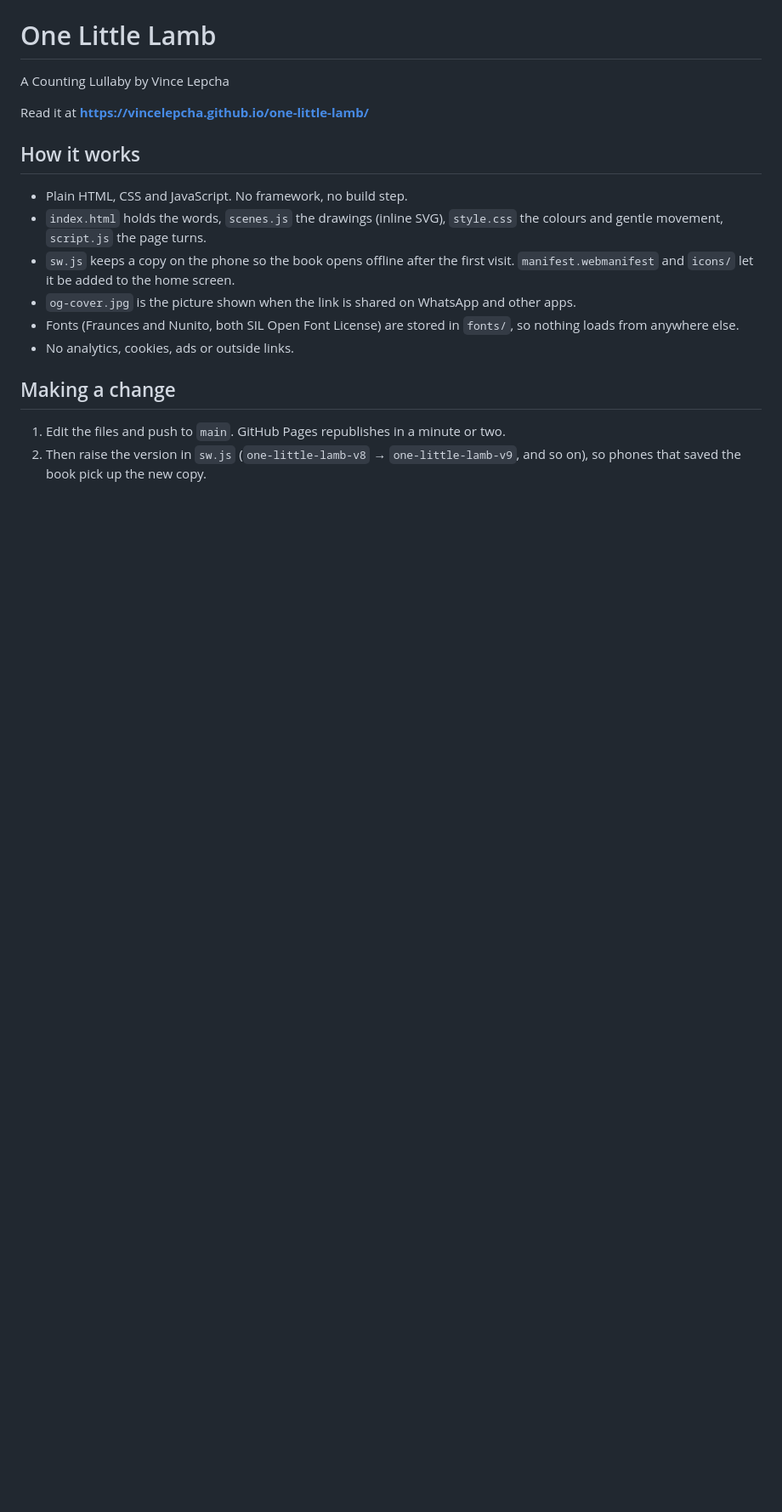
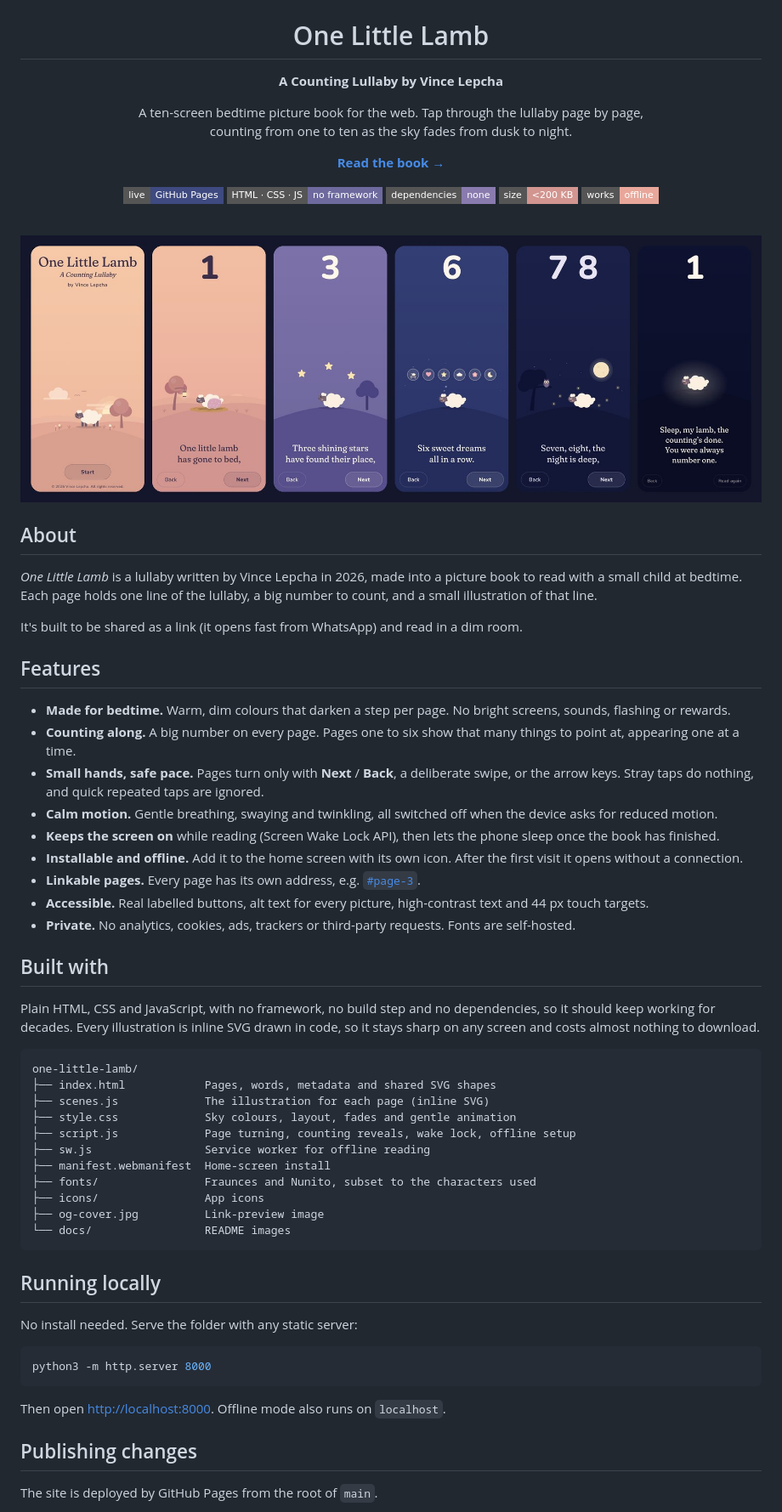
Before and after one commit to vincelepcha/one-little-lamb, a Markdown page: README.md, the part around one of its changes. Shown at 85% size. Rendered like a GitHub page; pictures changed too: docs/pages.jpg (added); badges without logos; blank space fills up the shorter version.

Commit message:
Rewrite the README with a cover, page previews, features and project guide
Co-Authored-By: Claude Opus 5.5 <noreply@anthropic.com>
Claude-Session: https://claude.ai/code/session_01EAKTqNLYaTqaS63z5KaeUe

````diff
--- a/README.md
+++ b/README.md
@@ -1,18 +5,73 @@
 # One Little Lamb
-A Counting Lullaby by Vince Lepcha
 
-Read it at **https://vincelepcha.github.io/one-little-lamb/**
+**A Counting Lullaby by Vince Lepcha**
 
-## How it works
+A ten-screen bedtime picture book for the web. Tap through the lullaby page by page,<br>
+counting from one to ten as the sky fades from dusk to night.
 
-- Plain HTML, CSS and JavaScript. No framework, no build step.
-- `index.html` holds the words, `scenes.js` the drawings (inline SVG), `style.css` the colours and gentle movement, `script.js` the page turns.
-- `sw.js` keeps a copy on the phone so the book opens offline after the first visit. `manifest.webmanifest` and `icons/` let it be added to the home screen.
-- `og-cover.jpg` is the picture shown when the link is shared on WhatsApp and other apps.
-- Fonts (Fraunces and Nunito, both SIL Open Font License) are stored in `fonts/`, so nothing loads from anywhere else.
-- No analytics, cookies, ads or outside links.
+[**Read the book →**](https://vincelepcha.github.io/one-little-lamb/)
 
-## Making a change
+[![Live on GitHub Pages](https://img.shields.io/badge/live-GitHub%20Pages-3E4A80?style=flat-square)](https://vincelepcha.github.io/one-little-lamb/)
+![HTML, CSS, JavaScript](https://img.shields.io/badge/HTML%20%C2%B7%20CSS%20%C2%B7%20JS-no%20framework-6E6A9E?style=flat-square)
+![Dependencies: none](https://img.shields.io/badge/dependencies-none-8A7BAE?style=flat-square)
+![Size under 200 KB](https://img.shields.io/badge/size-%3C200%20KB-D29590?style=flat-square)
+![Works offline](https://img.shields.io/badge/works-offline-E8A79A?style=flat-square)
 
-1. Edit the files and push to `main`. GitHub Pages republishes in a minute or two.
-2. Then raise the version in `sw.js` (`one-little-lamb-v8` → `one-little-lamb-v9`, and so on), so phones that saved the book pick up the new copy.
+</div>
+
+<br>
+
+<p align="center">
+  <img src="docs/pages.jpg" alt="Six pages of the book on a phone: the cover, one lamb in bed, three stars, six dream bubbles, the moon rising, and the closing page" width="100%">
+</p>
+
+## About
+
+*One Little Lamb* is a lullaby written by Vince Lepcha in 2026, made into a picture book to read with a small child at bedtime. Each page holds one line of the lullaby, a big number to count, and a small illustration of that line.
+
+It's built to be shared as a link (it opens fast from WhatsApp) and read in a dim room.
+
+## Features
+
+- **Made for bedtime.** Warm, dim colours that darken a step per page. No bright screens, sounds, flashing or rewards.
+- **Counting along.** A big number on every page. Pages one to six show that many things to point at, appearing one at a time.
+- **Small hands, safe pace.** Pages turn only with **Next** / **Back**, a deliberate swipe, or the arrow keys. Stray taps do nothing, and quick repeated taps are ignored.
+- **Calm motion.** Gentle breathing, swaying and twinkling, all switched off when the device asks for reduced motion.
+- **Keeps the screen on** while reading (Screen Wake Lock API), then lets the phone sleep once the book has finished.
+- **Installable and offline.** Add it to the home screen with its own icon. After the first visit it opens without a connection.
+- **Linkable pages.** Every page has its own address, e.g. [`#page-3`](https://vincelepcha.github.io/one-little-lamb/#page-3).
+- **Accessible.** Real labelled buttons, alt text for every picture, high-contrast text and 44 px touch targets.
+- **Private.** No analytics, cookies, ads, trackers or third-party requests. Fonts are self-hosted.
+
+## Built with
+
+Plain HTML, CSS and JavaScript, with no framework, no build step and no dependencies, so it should keep working for decades. Every illustration is inline SVG drawn in code, so it stays sharp on any screen and costs almost nothing to download.
+
+```
+one-little-lamb/
+├── index.html            Pages, words, metadata and shared SVG shapes
+├── scenes.js             The illustration for each page (inline SVG)
+├── style.css             Sky colours, layout, fades and gentle animation
+├── script.js             Page turning, counting reveals, wake lock, offline setup
+├── sw.js                 Service worker for offline reading
+├── manifest.webmanifest  Home-screen install
+├── fonts/                Fraunces and Nunito, subset to the characters used
+├── icons/                App icons
+├── og-cover.jpg          Link-preview image
+└── docs/                 README images
+```
+
+## Running locally
+
+No install needed. Serve the folder with any static server:
+
+```bash
+python3 -m http.server 8000
+```
+
+Then open <http://localhost:8000>. Offline mode also runs on `localhost`.
+
+## Publishing changes
+
+The site is deployed by GitHub Pages from the root of `main`.
+
````
Also changed, not shown: other parts of README.md (+17 -0 lines).
